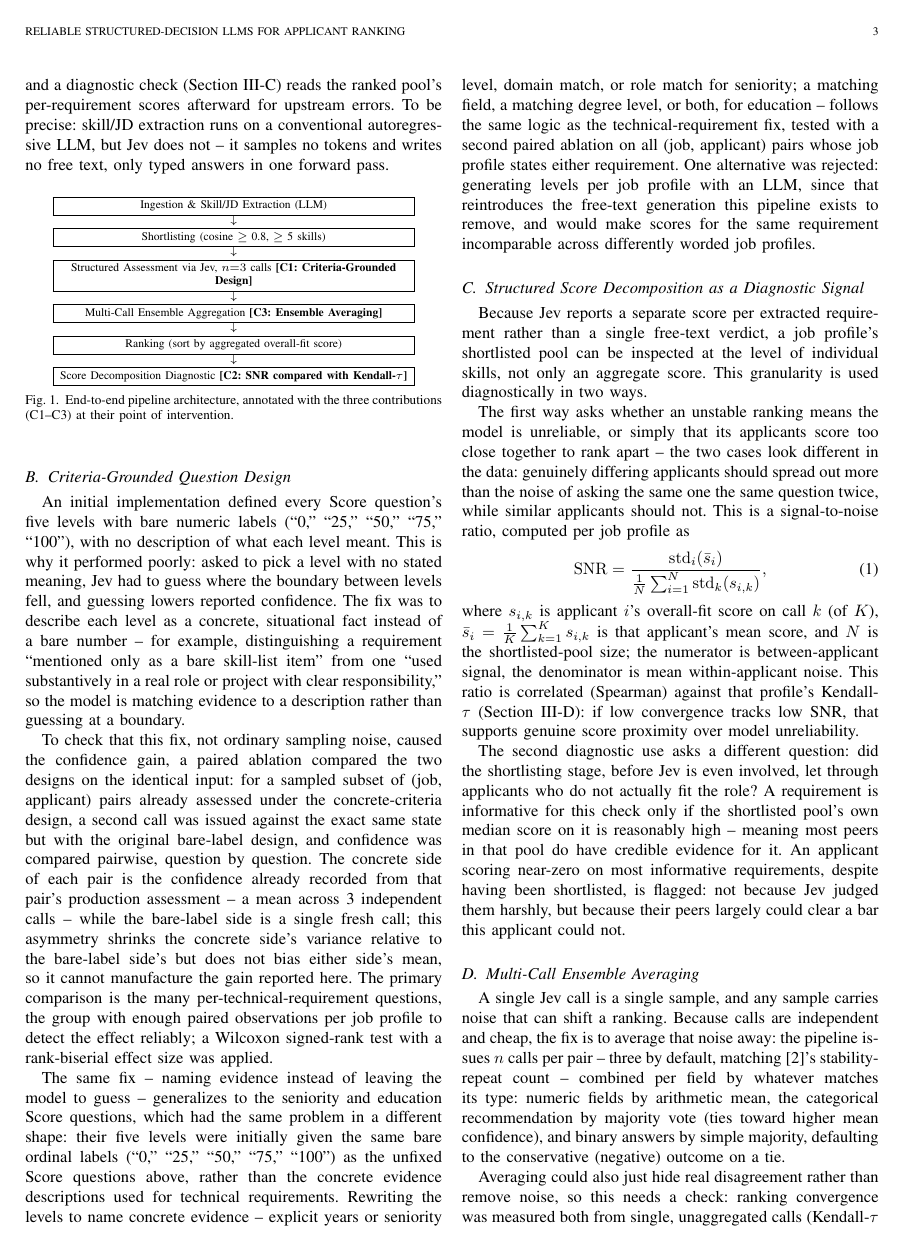
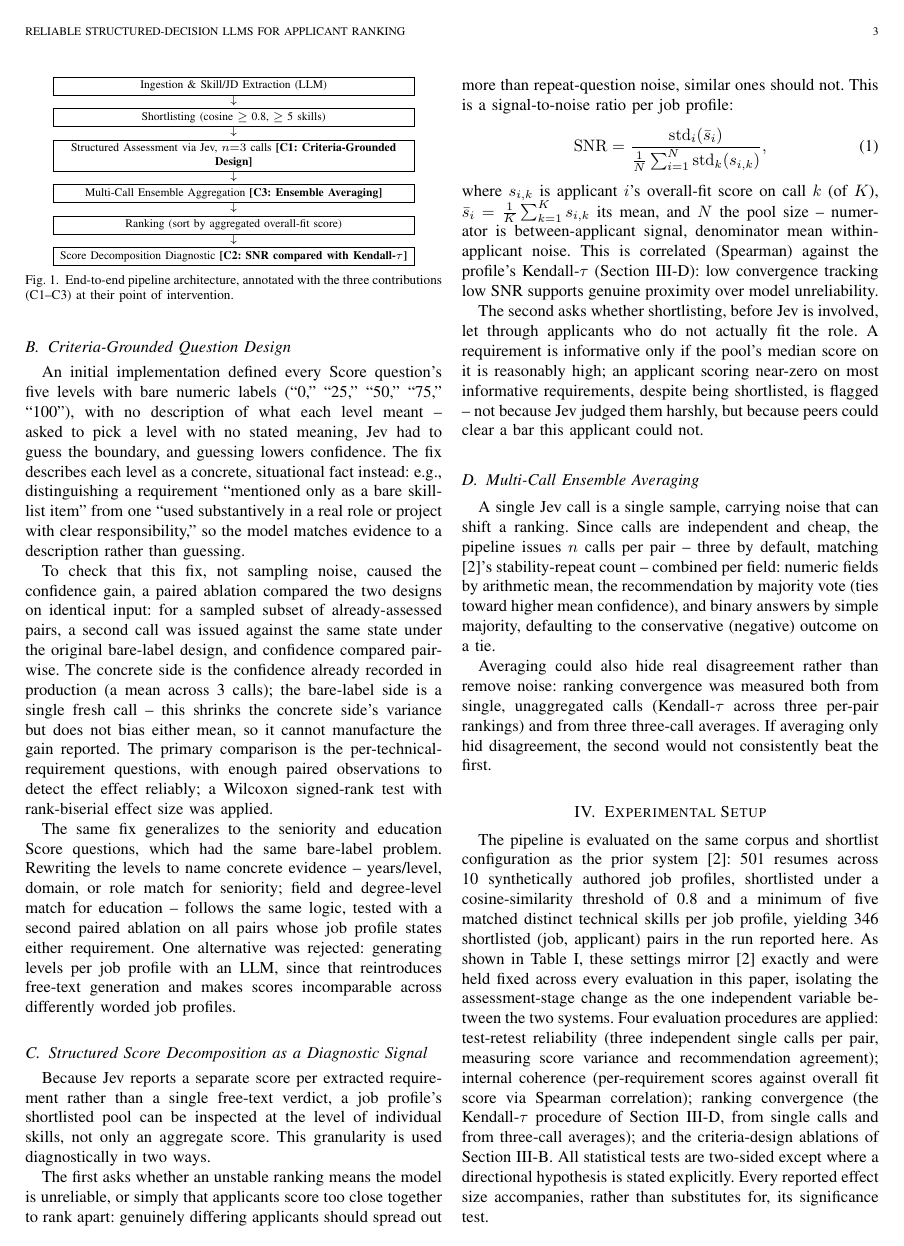
Before and after one commit to jessieangelicauni/hire-rank, a LaTeX paper (docs/paper2_jev.tex): page 3 of 6. Compiled offline with pdfLaTeX.

Commit message:
docs: tighten Methodology section (Sec III) in paper2
Continues the shortening pass across all four Sec III subsections
(Pipeline Overview, Criteria-Grounded Question Design, Structured
Score Decomposition, Multi-Call Ensemble Averaging). No methodological
detail dropped -- the SNR equation, the ablation's concrete/bare-label
asymmetry disclosure, the aggregation tie-breaking rules, and every
cross-reference (Section III-B/C/D) are unchanged -- only wording
tightened. 4661 -> 4361 words (running total: 5280 -> 4361, -17.4%
from the original).

Co-Authored-By: Claude Sonnet 5 <noreply@anthropic.com>

```diff
--- a/docs/paper2_jev.tex
+++ b/docs/paper2_jev.tex
@@ -66,5 +66,5 @@ Fig.~\ref{fig_pipeline} shows the end-to-end pipeline, with C1--C3 marking where
 
-The pipeline changes at the next stage, because that is exactly where the prior system's free text lived: instead of a free-text assessment ranked by an iterative tournament, it sends $n$ independent calls to Jev per shortlisted pair. Each call gives Jev one state (job title, description, extracted skills, resume text) and a fixed set of typed questions answered in one pass: an overall-fit Score, a hiring-recommendation Choice, a minimum-qualifications Noul, one Score per technical requirement, one Score per stated seniority or education requirement, and one Noul per stated certification. Every Score question -- overall-fit, per-requirement, or per-qualification -- offers a fixed set of ordinal levels (Section III-B); Jev selects one level per call, which is then linearly mapped to a 0--100 value for reporting -- the 0--100 range is this mapping's resolution, not a continuous per-call judgment. The $n$ calls are combined (Section III-D), applicants are ranked by the combined score, and a diagnostic check (Section III-C) reads the ranked pool's per-requirement scores afterward for upstream errors. To be precise: skill/JD extraction runs on a conventional autoregressive LLM, but Jev does not -- it samples no tokens and writes no free text, only typed answers in one forward pass.
+The pipeline changes at the next stage, where the prior system's free text lived: instead of a free-text assessment ranked by an iterative tournament, it sends $n$ independent calls to Jev per shortlisted pair. Each call gives Jev one state (job title, description, extracted skills, resume text) and typed questions answered in one pass: an overall-fit Score, a hiring-recommendation Choice, a minimum-qualifications Noul, one Score per technical requirement, one Score per stated seniority or education requirement, and one Noul per stated certification. Every Score question offers a fixed set of ordinal levels (Section III-B), linearly mapped to 0--100 for reporting -- this range is the mapping's resolution, not a continuous per-call judgment. The $n$ calls are combined (Section III-D), applicants ranked by the combined score, and a diagnostic check (Section III-C) reads per-requirement scores afterward for upstream errors. Skill/JD extraction runs on a conventional autoregressive LLM; Jev does not -- it samples no tokens, only typed answers in one forward pass.
 
 \begin{figure}[!ht]
 \centering
@@ -88,28 +88,28 @@ $\downarrow$ \\[1pt]
 \end{figure}
 
 \subsection{Criteria-Grounded Question Design}
-An initial implementation defined every Score question's five levels with bare numeric labels (``0,'' ``25,'' ``50,'' ``75,'' ``100''), with no description of what each level meant. This is why it performed poorly: asked to pick a level with no stated meaning, Jev had to guess where the boundary between levels fell, and guessing lowers reported confidence. The fix was to describe each level as a concrete, situational fact instead of a bare number -- for example, distinguishing a requirement ``mentioned only as a bare skill-list item'' from one ``used substantively in a real role or project with clear responsibility,'' so the model is matching evidence to a description rather than guessing at a boundary.
+An initial implementation defined every Score question's five levels with bare numeric labels (``0,'' ``25,'' ``50,'' ``75,'' ``100''), with no description of what each level meant -- asked to pick a level with no stated meaning, Jev had to guess the boundary, and guessing lowers confidence. The fix describes each level as a concrete, situational fact instead: e.g., distinguishing a requirement ``mentioned only as a bare skill-list item'' from one ``used substantively in a real role or project with clear responsibility,'' so the model matches evidence to a description rather than guessing.
 
-To check that this fix, not ordinary sampling noise, caused the confidence gain, a paired ablation compared the two designs on the identical input: for a sampled subset of (job, applicant) pairs already assessed under the concrete-criteria design, a second call was issued against the exact same state but with the original bare-label design, and confidence was compared pairwise, question by question. The concrete side of each pair is the confidence already recorded from that pair's production assessment -- a mean across 3 independent calls -- while the bare-label side is a single fresh call; this asymmetry shrinks the concrete side's variance relative to the bare-label side's but does not bias either side's mean, so it cannot manufacture the gain reported here. The primary comparison is the many per-technical-requirement questions, the group with enough paired observations per job profile to detect the effect reliably; a Wilcoxon signed-rank test with a rank-biserial effect size was applied.
+To check that this fix, not sampling noise, caused the confidence gain, a paired ablation compared the two designs on identical input: for a sampled subset of already-assessed pairs, a second call was issued against the same state under the original bare-label design, and confidence compared pairwise. The concrete side is the confidence already recorded in production (a mean across 3 calls); the bare-label side is a single fresh call -- this shrinks the concrete side's variance but does not bias either mean, so it cannot manufacture the gain reported. The primary comparison is the per-technical-requirement questions, with enough paired observations to detect the effect reliably; a Wilcoxon signed-rank test with rank-biserial effect size was applied.
 
-The same fix -- naming evidence instead of leaving the model to guess -- generalizes to the seniority and education Score questions, which had the same problem in a different shape: their five levels were initially given the same bare ordinal labels (``0,'' ``25,'' ``50,'' ``75,'' ``100'') as the unfixed Score questions above, rather than the concrete evidence descriptions used for technical requirements. Rewriting the levels to name concrete evidence -- explicit years or seniority level, domain match, or role match for seniority; a matching field, a matching degree level, or both, for education -- follows the same logic as the technical-requirement fix, tested with a second paired ablation on all (job, applicant) pairs whose job profile states either requirement. One alternative was rejected: generating levels per job profile with an LLM, since that reintroduces the free-text generation this pipeline exists to remove, and would make scores for the same requirement incomparable across differently worded job profiles.
+The same fix generalizes to the seniority and education Score questions, which had the same bare-label problem. Rewriting the levels to name concrete evidence -- years/level, domain, or role match for seniority; field and degree-level match for education -- follows the same logic, tested with a second paired ablation on all pairs whose job profile states either requirement. One alternative was rejected: generating levels per job profile with an LLM, since that reintroduces free-text generation and makes scores incomparable across differently worded job profiles.
 
 \subsection{Structured Score Decomposition as a Diagnostic Signal}
 Because Jev reports a separate score per extracted requirement rather than a single free-text verdict, a job profile's shortlisted pool can be inspected at the level of individual skills, not only an aggregate score. This granularity is used diagnostically in two ways.
 
-The first way asks whether an unstable ranking means the model is unreliable, or simply that its applicants score too close together to rank apart -- the two cases look different in the data: genuinely differing applicants should spread out more than the noise of asking the same one the same question twice, while similar applicants should not. This is a signal-to-noise ratio, computed per job profile as
+The first asks whether an unstable ranking means the model is unreliable, or simply that applicants score too close together to rank apart: genuinely differing applicants should spread out more than repeat-question noise, similar ones should not. This is a signal-to-noise ratio per job profile:
 \begin{equation}
 \mathrm{SNR} = \frac{\mathrm{std}_i(\bar{s}_i)}{\frac{1}{N}\sum_{i=1}^{N}\mathrm{std}_k(s_{i,k})},
 \label{eq_snr}
 \end{equation}
-where $s_{i,k}$ is applicant $i$'s overall-fit score on call $k$ (of $K$), $\bar{s}_i=\frac{1}{K}\sum_{k=1}^{K}s_{i,k}$ is that applicant's mean score, and $N$ is the shortlisted-pool size; the numerator is between-applicant signal, the denominator is mean within-applicant noise. This ratio is correlated (Spearman) against that profile's Kendall-$\tau$ (Section III-D): if low convergence tracks low SNR, that supports genuine score proximity over model unreliability.
+where $s_{i,k}$ is applicant $i$'s overall-fit score on call $k$ (of $K$), $\bar{s}_i=\frac{1}{K}\sum_{k=1}^{K}s_{i,k}$ its mean, and $N$ the pool size -- numerator is between-applicant signal, denominator mean within-applicant noise. This is correlated (Spearman) against the profile's Kendall-$\tau$ (Section III-D): low convergence tracking low SNR supports genuine proximity over model unreliability.
 
-The second diagnostic use asks a different question: did the shortlisting stage, before Jev is even involved, let through applicants who do not actually fit the role? A requirement is informative for this check only if the shortlisted pool's own median score on it is reasonably high -- meaning most peers in that pool do have credible evidence for it. An applicant scoring near-zero on most informative requirements, despite having been shortlisted, is flagged: not because Jev judged them harshly, but because their peers largely could clear a bar this applicant could not.
+The second asks whether shortlisting, before Jev is involved, let through applicants who do not actually fit the role. A requirement is informative only if the pool's median score on it is reasonably high; an applicant scoring near-zero on most informative requirements, despite being shortlisted, is flagged -- not because Jev judged them harshly, but because peers could clear a bar this applicant could not.
 
 \subsection{Multi-Call Ensemble Averaging}
-A single Jev call is a single sample, and any sample carries noise that can shift a ranking. Because calls are independent and cheap, the fix is to average that noise away: the pipeline issues $n$ calls per pair -- three by default, matching \cite{ref2}'s stability-repeat count -- combined per field by whatever matches its type: numeric fields by arithmetic mean, the categorical recommendation by majority vote (ties toward higher mean confidence), and binary answers by simple majority, defaulting to the conservative (negative) outcome on a tie.
+A single Jev call is a single sample, carrying noise that can shift a ranking. Since calls are independent and cheap, the pipeline issues $n$ calls per pair -- three by default, matching \cite{ref2}'s stability-repeat count -- combined per field: numeric fields by arithmetic mean, the recommendation by majority vote (ties toward higher mean confidence), and binary answers by simple majority, defaulting to the conservative (negative) outcome on a tie.
 
-Averaging could also just hide real disagreement rather than remove noise, so this needs a check: ranking convergence was measured both from single, unaggregated calls (Kendall-$\tau$ across three per-pair rankings per job profile) and from three independent three-call averages (Kendall-$\tau$ across three trial rankings, each trial's own three-call average). If averaging only hid disagreement, the second number would not consistently beat the first.
+Averaging could also hide real disagreement rather than remove noise: ranking convergence was measured both from single, unaggregated calls (Kendall-$\tau$ across three per-pair rankings) and from three three-call averages. If averaging only hid disagreement, the second would not consistently beat the first.
 
 \section{Experimental Setup}
 The pipeline is evaluated on the same corpus and shortlist configuration as the prior system \cite{ref2}: 501 resumes across 10 synthetically authored job profiles, shortlisted under a cosine-similarity threshold of 0.8 and a minimum of five matched distinct technical skills per job profile, yielding 346 shortlisted (job, applicant) pairs in the run reported here. As shown in Table~\ref{tab_config}, these settings mirror \cite{ref2} exactly and were held fixed across every evaluation in this paper, isolating the assessment-stage change as the one independent variable between the two systems. Four evaluation procedures are applied: test-retest reliability (three independent single calls per pair, measuring score variance and recommendation agreement); internal coherence (per-requirement scores against overall fit score via Spearman correlation); ranking convergence (the Kendall-$\tau$ procedure of Section III-D, from single calls and from three-call averages); and the criteria-design ablations of Section III-B. All statistical tests are two-sided except where a directional hypothesis is stated explicitly. Every reported effect size accompanies, rather than substitutes for, its significance test.
```
Also changed, not shown: docs/paper2_jev.tex (2 more changed lines).
